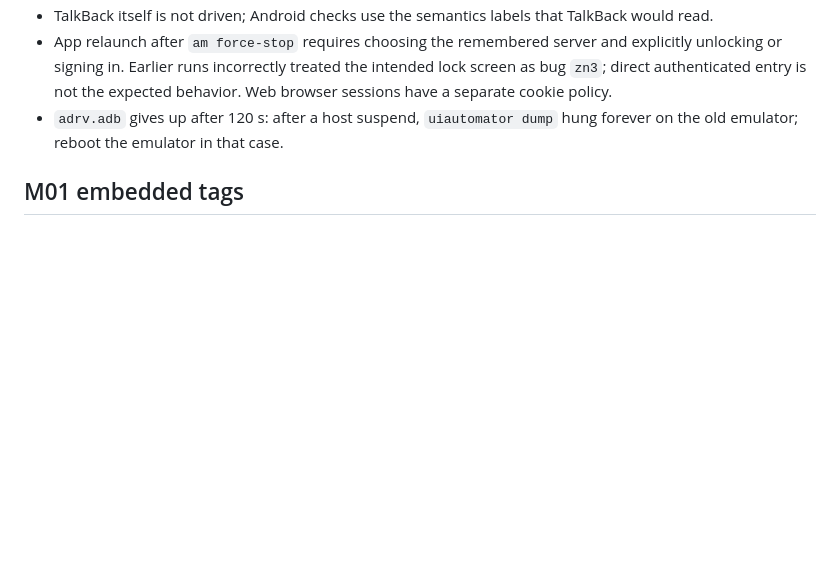
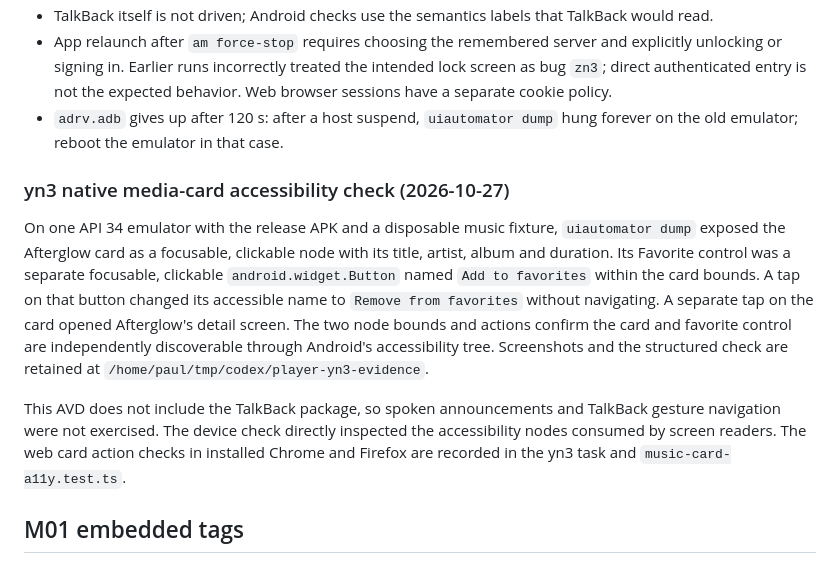
Before and after one commit to snonux/player, a Markdown page: player-android/docs/music-e2e-verification.md, the part around the change. GitHub-like rendering; blank space fills up the shorter version.

Commit message:
docs(android): record media card accessibility tree check

```diff
--- a/player-android/docs/music-e2e-verification.md
+++ b/player-android/docs/music-e2e-verification.md
@@ -283,6 +283,25 @@ interception remain unverified.
 - `adrv.adb` gives up after 120 s: after a host suspend, `uiautomator dump`
   hung forever on the old emulator; reboot the emulator in that case.
 
+### yn3 native media-card accessibility check (2026-10-27)
+
+On one API 34 emulator with the release APK and a disposable music fixture,
+`uiautomator dump` exposed the Afterglow card as a focusable, clickable node
+with its title, artist, album and duration. Its Favorite control was a separate
+focusable, clickable `android.widget.Button` named `Add to favorites` within the
+card bounds. A tap on that button changed its accessible name to `Remove from
+favorites` without navigating. A separate tap on the card opened Afterglow's
+detail screen. The two node bounds and actions confirm the card and favorite
+control are independently discoverable through Android's accessibility tree.
+Screenshots and the structured check are retained at
+`/home/paul/tmp/codex/player-yn3-evidence`.
+
+This AVD does not include the TalkBack package, so spoken announcements and
+TalkBack gesture navigation were not exercised. The device check directly
+inspected the accessibility nodes consumed by screen readers. The web card
+action checks in installed Chrome and Firefox are recorded in the yn3 task and
+`music-card-a11y.test.ts`.
+
 ## M01 embedded tags
 
 The same fixture now includes `Tag Verification/source_001.flac` with a title
```
